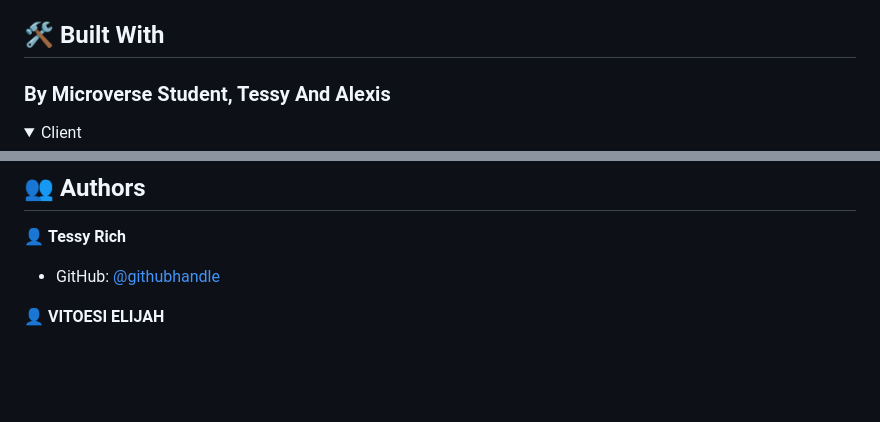
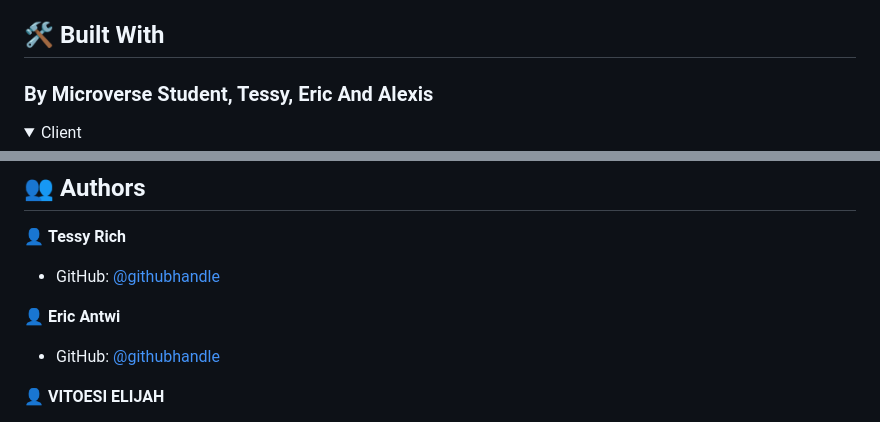
Before and after one commit to Ellyboi/Awesome-book, a Markdown page: README.md, 2 parts joined by grey strips. GitHub-like rendering; folded sections open; blank space fills up the shorter version.

```diff
--- a/README.md
+++ b/README.md
@@ -40,7 +40,7 @@
 
 ## 🛠 Built With <a name="built-with"></a>
 
-### By Microverse Student, Tessy And Alexis <a name="tech-stack"></a>
+### By Microverse Student, Tessy, Eric And Alexis <a name="tech-stack"></a>
 
 <details>
   <summary>Client</summary>
@@ -131,6 +131,12 @@ To run tests, run the following command:
 
 - GitHub: [@githubhandle](https://github.com/Tessyrich)
 
+
+👤 **Eric Antwi**
+
+- GitHub: [@githubhandle](https://github.com/Mylo16)
+
+
 👤 **VITOESI ELIJAH**
 
 - GitHub: [@githubhandle](https://github.com/Ellyboi)
```
